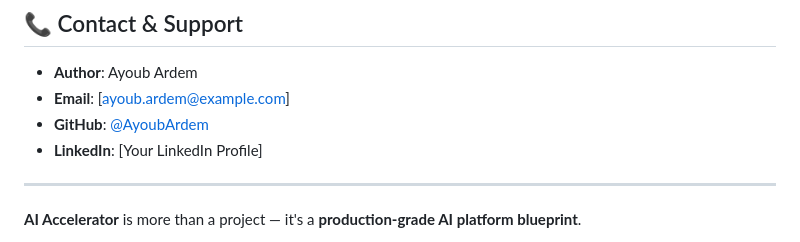
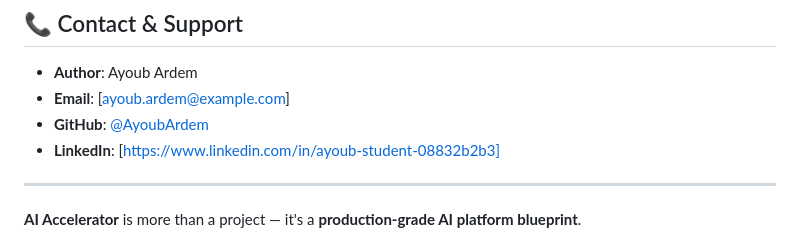
Before and after one commit to AyoubArdem/AI_Accelerator, a Markdown page: README.md, the part around the change. Rendered like a GitHub page.

```diff
--- a/README.md
+++ b/README.md
@@ -834,7 +834,7 @@ limitations under the License.
 - **Author**: Ayoub Ardem
 - **Email**: [ayoub.ardem@example.com]
 - **GitHub**: [@AyoubArdem](https://github.com/AyoubArdem)
-- **LinkedIn**: [Your LinkedIn Profile]
+- **LinkedIn**: [https://www.linkedin.com/in/ayoub-student-08832b2b3]
 
 ---
 
```
